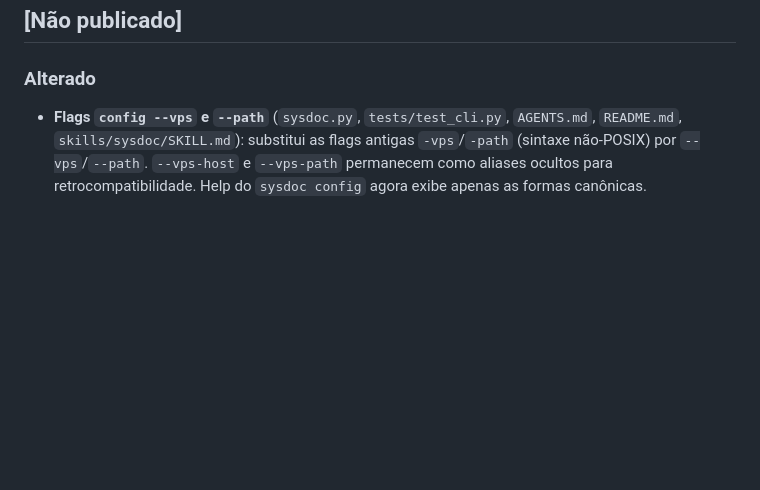
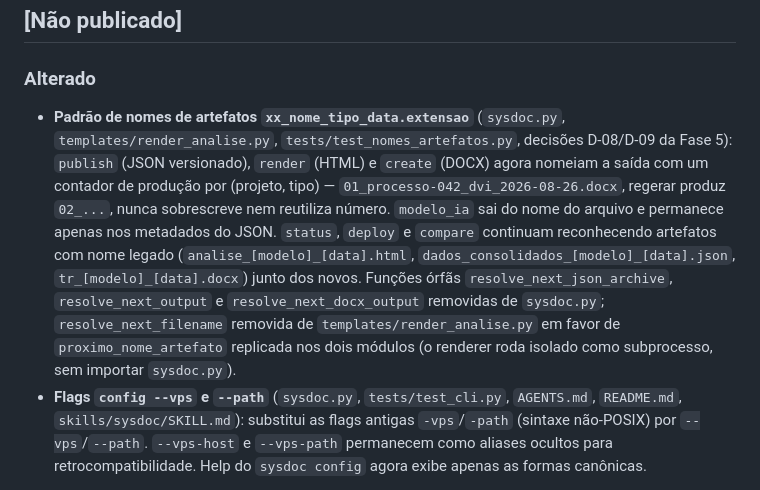
Before and after one commit to ToNiauM/sysdoc, a Markdown page: CHANGELOG.md, the part around the change. GitHub-like rendering; blank space fills up the shorter version.

Commit message:
docs(05-02): record artifact naming pattern change in CHANGELOG
- D-09 requires registering render_analise.py/publish/create naming evolution in CHANGELOG

```diff
--- a/CHANGELOG.md
+++ b/CHANGELOG.md
@@ -8,6 +8,7 @@ Todas as mudanças notáveis são documentadas aqui seguindo [Keep a Changelog](
 
 ### Alterado
 
+- **Padrão de nomes de artefatos `xx_nome_tipo_data.extensao`** (`sysdoc.py`, `templates/render_analise.py`, `tests/test_nomes_artefatos.py`, decisões D-08/D-09 da Fase 5): `publish` (JSON versionado), `render` (HTML) e `create` (DOCX) agora nomeiam a saída com um contador de produção por (projeto, tipo) — `01_processo-042_dvi_2026-08-26.docx`, regerar produz `02_...`, nunca sobrescreve nem reutiliza número. `modelo_ia` sai do nome do arquivo e permanece apenas nos metadados do JSON. `status`, `deploy` e `compare` continuam reconhecendo artefatos com nome legado (`analise_[modelo]_[data].html`, `dados_consolidados_[modelo]_[data].json`, `tr_[modelo]_[data].docx`) junto dos novos. Funções órfãs `resolve_next_json_archive`, `resolve_next_output` e `resolve_next_docx_output` removidas de `sysdoc.py`; `resolve_next_filename` removida de `templates/render_analise.py` em favor de `proximo_nome_artefato` replicada nos dois módulos (o renderer roda isolado como subprocesso, sem importar `sysdoc.py`).
 - **Flags `config --vps` e `--path`** (`sysdoc.py`, `tests/test_cli.py`, `AGENTS.md`, `README.md`, `skills/sysdoc/SKILL.md`): substitui as flags antigas `-vps`/`-path` (sintaxe não-POSIX) por `--vps`/`--path`. `--vps-host` e `--vps-path` permanecem como aliases ocultos para retrocompatibilidade. Help do `sysdoc config` agora exibe apenas as formas canônicas.
 
 ---
```
